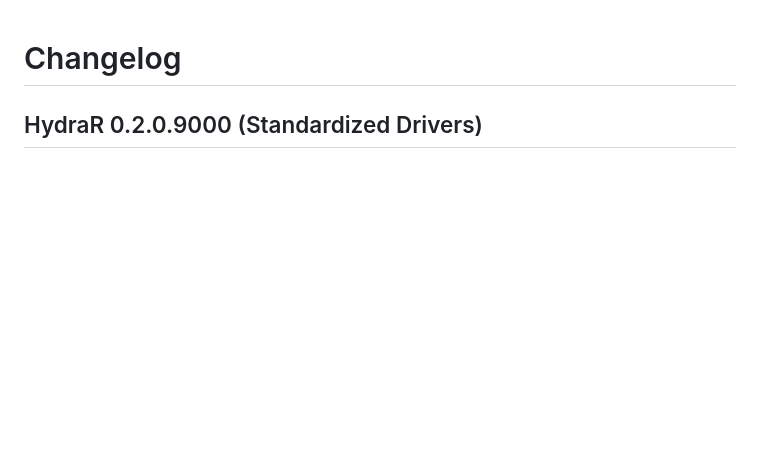
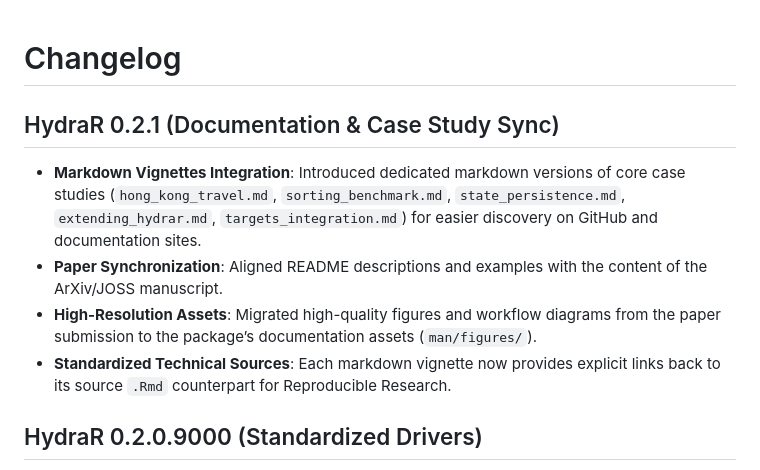
Before and after one commit to APAF-bioinformatics/HydraR, a Markdown page: news/index.md, the part around the change. Rendered like a GitHub page; blank space fills up the shorter version.

Commit message:
Deploying to gh-pages from @ APAF-bioinformatics/HydraR@95da07cd91fd3d2da5526f6453054f2b76d53695 🚀

```diff
--- a/news/index.md
+++ b/news/index.md
@@ -1,4 +1,20 @@
 # Changelog
+
+## HydraR 0.2.1 (Documentation & Case Study Sync)
+
+- **Markdown Vignettes Integration**: Introduced dedicated markdown
+  versions of core case studies (`hong_kong_travel.md`,
+  `sorting_benchmark.md`, `state_persistence.md`, `extending_hydrar.md`,
+  `targets_integration.md`) for easier discovery on GitHub and
+  documentation sites.
+- **Paper Synchronization**: Aligned README descriptions and examples
+  with the content of the ArXiv/JOSS manuscript.
+- **High-Resolution Assets**: Migrated high-quality figures and workflow
+  diagrams from the paper submission to the package’s documentation
+  assets (`man/figures/`).
+- **Standardized Technical Sources**: Each markdown vignette now
+  provides explicit links back to its source `.Rmd` counterpart for
+  Reproducible Research.
 
 ## HydraR 0.2.0.9000 (Standardized Drivers)
 
```
Also changed, not shown: index.md (+18 -14 lines), references.md (+4 -0 lines), reference/figures/Itinerary Page 1.png (added), reference/figures/Itinerary Page 2.png (added), reference/figures/fault_workflow.png (added), reference/figures/sorting_benchmark.png (added), reference/figures/sorting_workflow.png (added), reference/figures/travel_workflow.png, 6 other files.
